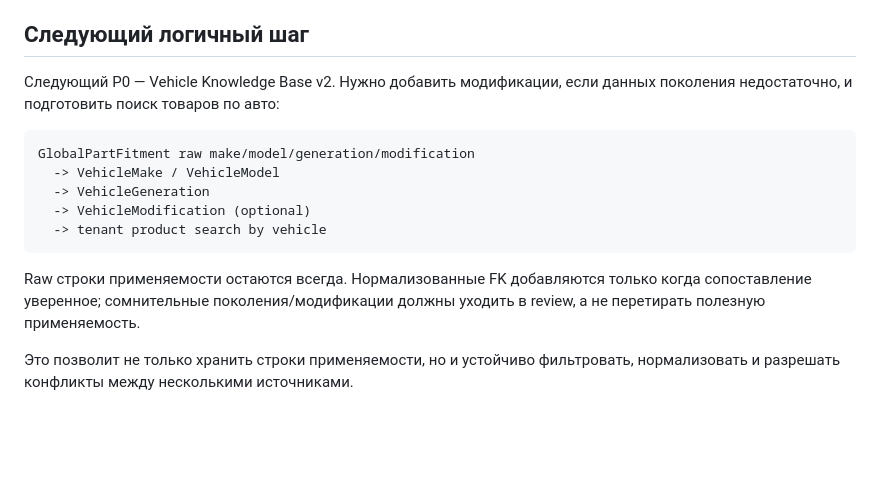
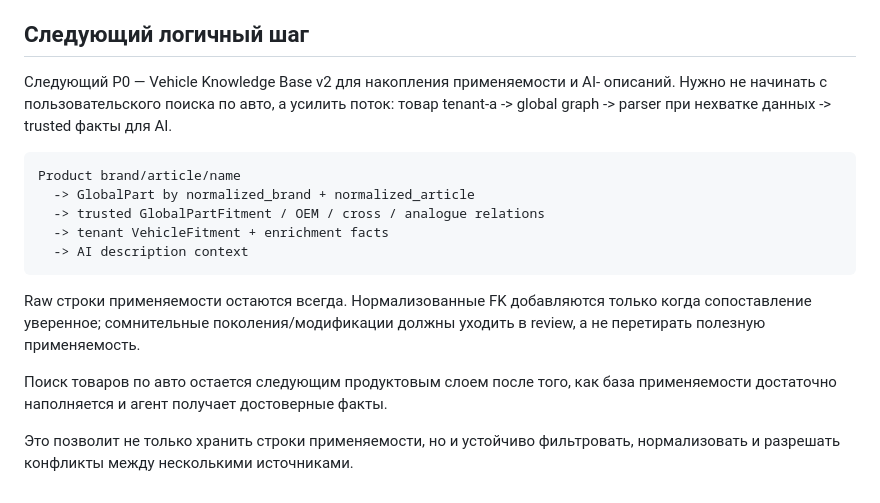
Before and after one commit to Mr-Fulani/map-backend, a Markdown page: ARCHITECTURE_part_knowledge_graph.md, the part around the change. GitHub-like rendering; blank space fills up the shorter version.

````diff
--- a/ARCHITECTURE_part_knowledge_graph.md
+++ b/ARCHITECTURE_part_knowledge_graph.md
@@ -370,20 +370,25 @@ PartCategory перетирает категорию tenant-а
 
 ## Следующий логичный шаг
 
-Следующий P0 — Vehicle Knowledge Base v2. Нужно добавить модификации, если
-данных поколения недостаточно, и подготовить поиск товаров по авто:
+Следующий P0 — Vehicle Knowledge Base v2 для накопления применяемости и AI-
+описаний. Нужно не начинать с пользовательского поиска по авто, а усилить поток:
+товар tenant-а -> global graph -> parser при нехватке данных -> trusted факты для
+AI.
 
 ```text
-GlobalPartFitment raw make/model/generation/modification
-  -> VehicleMake / VehicleModel
-  -> VehicleGeneration
-  -> VehicleModification (optional)
-  -> tenant product search by vehicle
+Product brand/article/name
+  -> GlobalPart by normalized_brand + normalized_article
+  -> trusted GlobalPartFitment / OEM / cross / analogue relations
+  -> tenant VehicleFitment + enrichment facts
+  -> AI description context
 ```
 
 Raw строки применяемости остаются всегда. Нормализованные FK добавляются только
 когда сопоставление уверенное; сомнительные поколения/модификации должны уходить
 в review, а не перетирать полезную применяемость.
 
+Поиск товаров по авто остается следующим продуктовым слоем после того, как база
+применяемости достаточно наполняется и агент получает достоверные факты.
+
 Это позволит не только хранить строки применяемости, но и устойчиво фильтровать,
 нормализовать и разрешать конфликты между несколькими источниками.
````
Also changed, not shown: ROADMAP_умный_парсинг_автозапчастей_v1.md (+31 -12 lines), ТЗ_умный_парсинг_автозапчастей_v1.md (+21 -2 lines).
